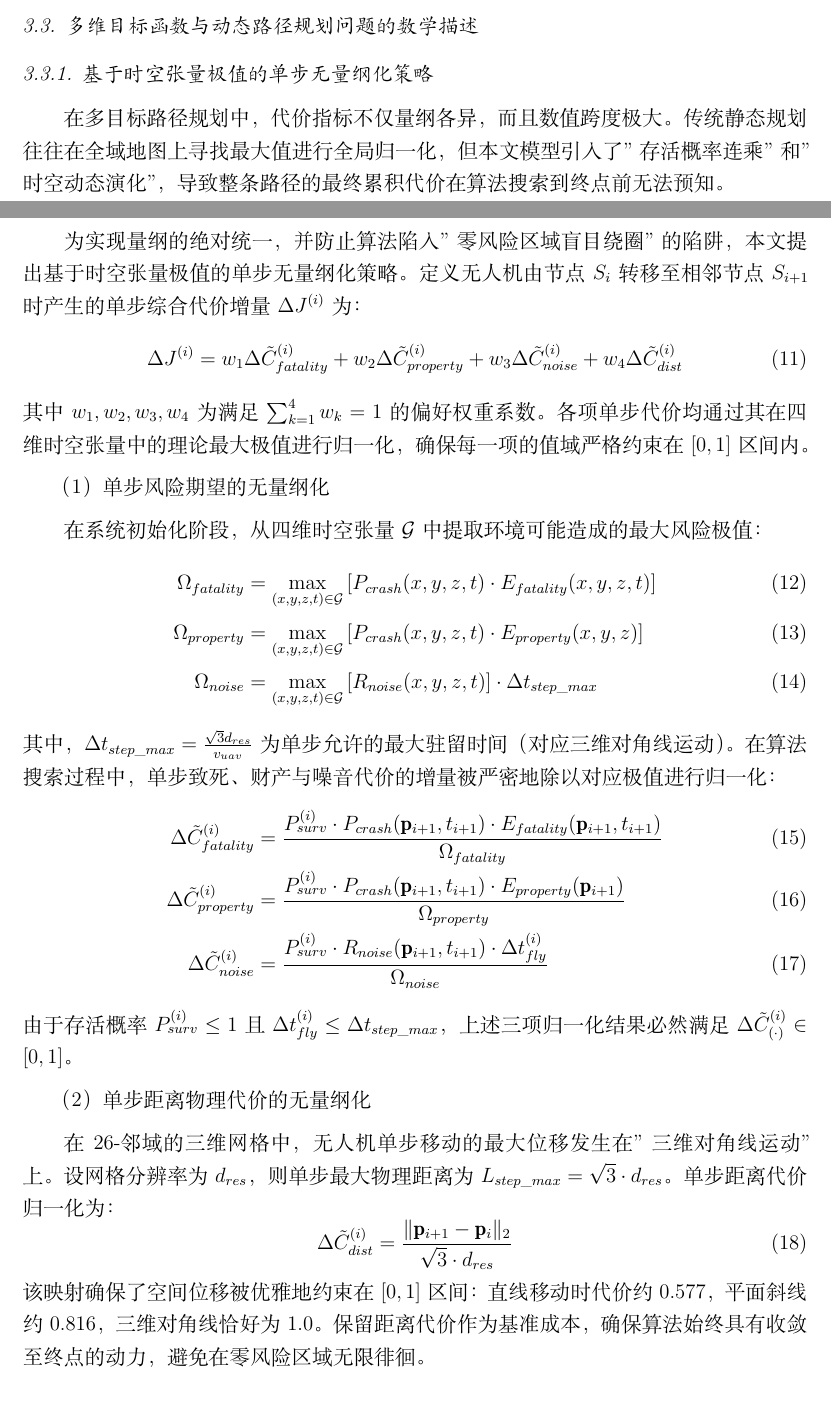
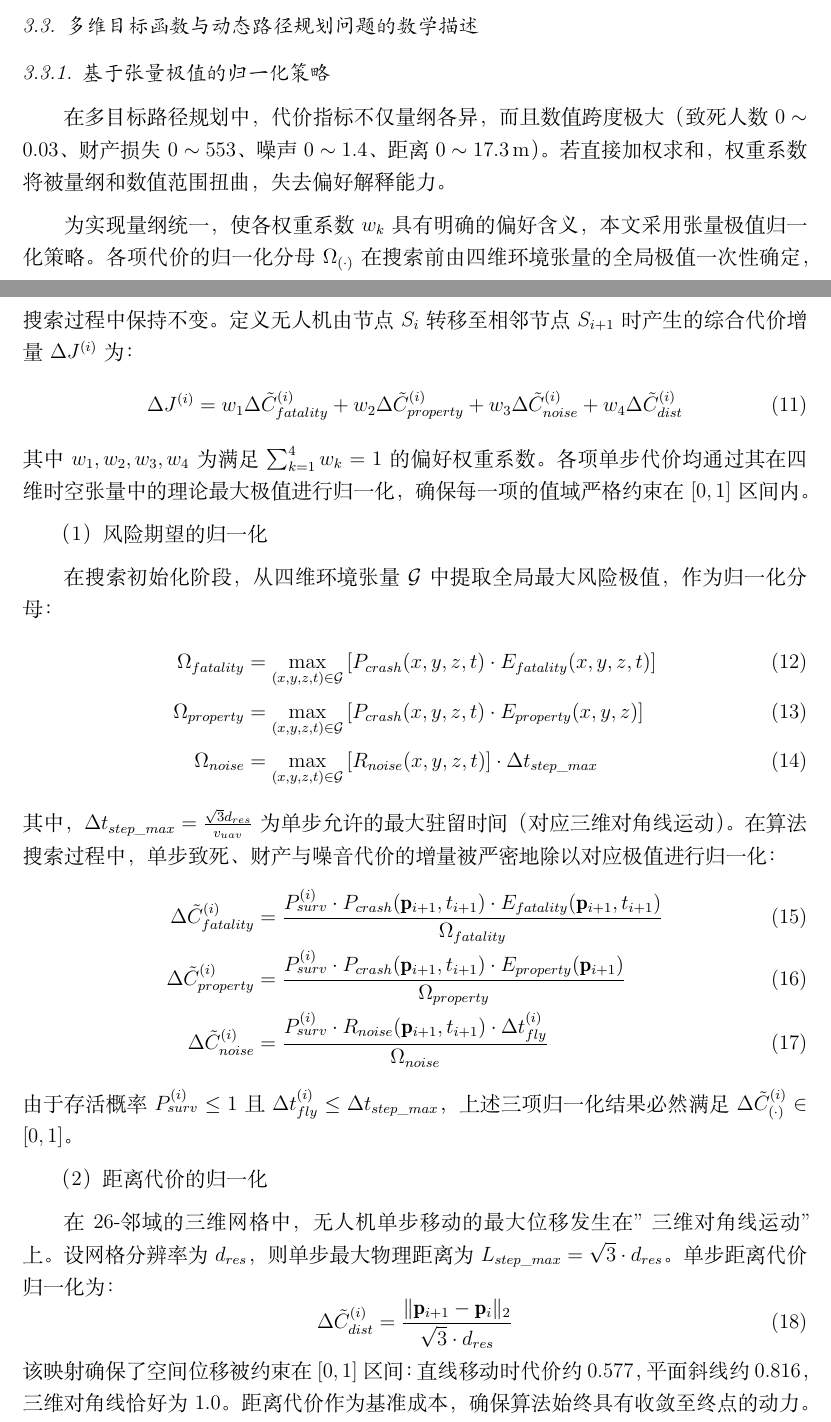
Before and after one commit to 909347194/Risk-Path, a LaTeX paper (paper/manuscript2/main.tex, which reads paper/manuscript2/03_system_architecture.tex, paper/manuscript2/config.tex): two parts of pages 4 and 5 of 22, joined at a grey line, cut so that both start at the same text. Compiled offline with XeLaTeX.

Commit message:
fix(paper): 修正归一化术语 + 在线采样→在线查询
- §3.4: '单步无量纲化策略' → '张量极值归一化策略'
- §3.4: 删除'零风险区域盲目绕圈'错误论点，改为'量纲统一与权重可解释性'
- §5: '在线采样' → '在线查询'（全文 7 处），准确反映离线张量查表的本质
- 公式不变，仅修正文字描述

```diff
--- a/paper/manuscript2/03_system_architecture.tex
+++ b/paper/manuscript2/03_system_architecture.tex
@@ -89,19 +89,19 @@ C_{noise}^{(i+1)} = C_{noise}^{(i)} + P_{surv}^{(i)} \cdot R_{noise}(\mathbf{p}_
 
 \subsection{多维目标函数与动态路径规划问题的数学描述}
 
-\subsubsection{基于时空张量极值的单步无量纲化策略}
+\subsubsection{基于张量极值的归一化策略}
 
-在多目标路径规划中，代价指标不仅量纲各异，而且数值跨度极大。传统静态规划往往在全域地图上寻找最大值进行全局归一化，但本文模型引入了"存活概率连乘"和"时空动态演化"，导致整条路径的最终累积代价在算法搜索到终点前无法预知。
+在多目标路径规划中，代价指标不仅量纲各异，而且数值跨度极大（致死人数 $0\sim0.03$、财产损失 $0\sim553$、噪声 $0\sim1.4$、距离 $0\sim17.3\,\text{m}$）。若直接加权求和，权重系数将被量纲和数值范围扭曲，失去偏好解释能力。
 
-为实现量纲的绝对统一，并防止算法陷入"零风险区域盲目绕圈"的陷阱，本文提出基于时空张量极值的单步无量纲化策略。定义无人机由节点 $S_i$ 转移至相邻节点 $S_{i+1}$ 时产生的单步综合代价增量 $\Delta J^{(i)}$ 为：
+为实现量纲统一，使各权重系数 $w_k$ 具有明确的偏好含义，本文采用张量极值归一化策略。各项代价的归一化分母 $\Omega_{(\cdot)}$ 在搜索前由四维环境张量的全局极值一次性确定，搜索过程中保持不变。定义无人机由节点 $S_i$ 转移至相邻节点 $S_{i+1}$ 时产生的综合代价增量 $\Delta J^{(i)}$ 为：
 \begin{equation}
 \Delta J^{(i)} = w_1 \Delta \tilde{C}_{fatality}^{(i)} + w_2 \Delta \tilde{C}_{property}^{(i)} + w_3 \Delta \tilde{C}_{noise}^{(i)} + w_4 \Delta \tilde{C}_{dist}^{(i)}
 \end{equation}
 其中 $w_1, w_2, w_3, w_4$ 为满足 $\sum_{k=1}^4 w_k = 1$ 的偏好权重系数。各项单步代价均通过其在四维时空张量中的理论最大极值进行归一化，确保每一项的值域严格约束在 $[0,1]$ 区间内。
 
-（1）单步风险期望的无量纲化
+（1）风险期望的归一化
 
-在系统初始化阶段，从四维时空张量 $\mathcal{G}$ 中提取环境可能造成的最大风险极值：
+在搜索初始化阶段，从四维环境张量 $\mathcal{G}$ 中提取全局最大风险极值，作为归一化分母：
 \begin{align}
 \Omega_{fatality} &= \max_{(x,y,z,t) \in \mathcal{G}} \left[ P_{crash}(x,y,z,t) \cdot E_{fatality}(x,y,z,t) \right] \\
 \Omega_{property} &= \max_{(x,y,z,t) \in \mathcal{G}} \left[ P_{crash}(x,y,z,t) \cdot E_{property}(x,y,z) \right] \\
@@ -115,13 +115,13 @@ C_{noise}^{(i+1)} = C_{noise}^{(i)} + P_{surv}^{(i)} \cdot R_{noise}(\mathbf{p}_
 \end{align}
 由于存活概率 $P_{surv}^{(i)} \leq 1$ 且 $\Delta t_{fly}^{(i)} \leq \Delta t_{step\_max}$，上述三项归一化结果必然满足 $\Delta \tilde{C}_{(\cdot)}^{(i)} \in [0,1]$。
 
-（2）单步距离物理代价的无量纲化
+（2）距离代价的归一化
 
 在 26-邻域的三维网格中，无人机单步移动的最大位移发生在"三维对角线运动"上。设网格分辨率为 $d_{res}$，则单步最大物理距离为 $L_{step\_max} = \sqrt{3} \cdot d_{res}$。单步距离代价归一化为：
 \begin{equation}
 \Delta \tilde{C}_{dist}^{(i)} = \frac{\|\mathbf{p}_{i+1} - \mathbf{p}_i\|_2}{\sqrt{3} \cdot d_{res}}
 \end{equation}
-该映射确保了空间位移被优雅地约束在 $[0,1]$ 区间：直线移动时代价约 0.577，平面斜线约 0.816，三维对角线恰好为 1.0。保留距离代价作为基准成本，确保算法始终具有收敛至终点的动力，避免在零风险区域无限徘徊。
+该映射确保了空间位移被约束在 $[0,1]$ 区间：直线移动时代价约 0.577，平面斜线约 0.816，三维对角线恰好为 1.0。距离代价作为基准成本，确保算法始终具有收敛至终点的动力。
 
 \subsubsection{全局最优化问题定义}
 
--- a/paper/manuscript2/config.tex
+++ b/paper/manuscript2/config.tex
@@ -16,7 +16,7 @@
 \newcommand{\abstracttext}{
 无人机（UAV）在城市环境中日益广泛地应用于物流配送、巡检和应急响应等领域，但其运行对地面行人、车辆及建筑物构成坠机撞击、财产损失与噪声滋扰等第三方风险。现有风险感知路径规划方法多假设静态环境与恒定坠机概率，难以刻画城市微气象、建筑峡谷效应及人口昼夜潮汐所导致的风险时空异质性。
 
-为此，本文构建一套多维第三方风险评估模型与时间依赖路径规划算法相结合的一体化框架。在风险建模层面，基于比例风险理论融合风场、降雨与城市峡谷因子建立时变坠机概率，结合POI引力模型与昼夜激活函数生成时空动态人口及车辆暴露密度，并从致死、财产损失与噪声影响三个维度量化风险代价。在求解算法层面，提出时间依赖风险感知A*算法（TD-RiskA*），将时间维从搜索图拓扑中剥离并作为标签状态沿路径传播，使每次节点扩展可在线采样动态风险张量；采用多标签支配剪枝与累积危险率加法传播机制，保障长距离搜索的数值稳定性与计算可扩展性。
+为此，本文构建一套多维第三方风险评估模型与时间依赖路径规划算法相结合的一体化框架。在风险建模层面，基于比例风险理论融合风场、降雨与城市峡谷因子建立时变坠机概率，结合POI引力模型与昼夜激活函数生成时空动态人口及车辆暴露密度，并从致死、财产损失与噪声影响三个维度量化风险代价。在求解算法层面，提出时间依赖风险感知A*算法（TD-RiskA*），将时间维从搜索图拓扑中剥离并作为标签状态沿路径传播，使每次节点扩展可在线查询动态风险张量；采用多标签支配剪枝与累积危险率加法传播机制，保障长距离搜索的数值稳定性与计算可扩展性。
 
 合成场景与真实城市场景实验表明，所提方法在极小绕行代价下显著降低核心城区的物理撞击风险与敏感时段噪声滋扰。相较于静态启发式规划，TD-RiskA*可依据城市时间节律与多目标权重偏好生成时空自适应的安全飞行路径。
 }
```
Also changed, not shown: paper/manuscript2/04_dynamic_tpr_models.tex (+1 -1 lines), paper/manuscript2/05_hierarchical_planning_algorithm.tex (+4 -4 lines), paper/manuscript2/appendix.tex (+1 -1 lines).
